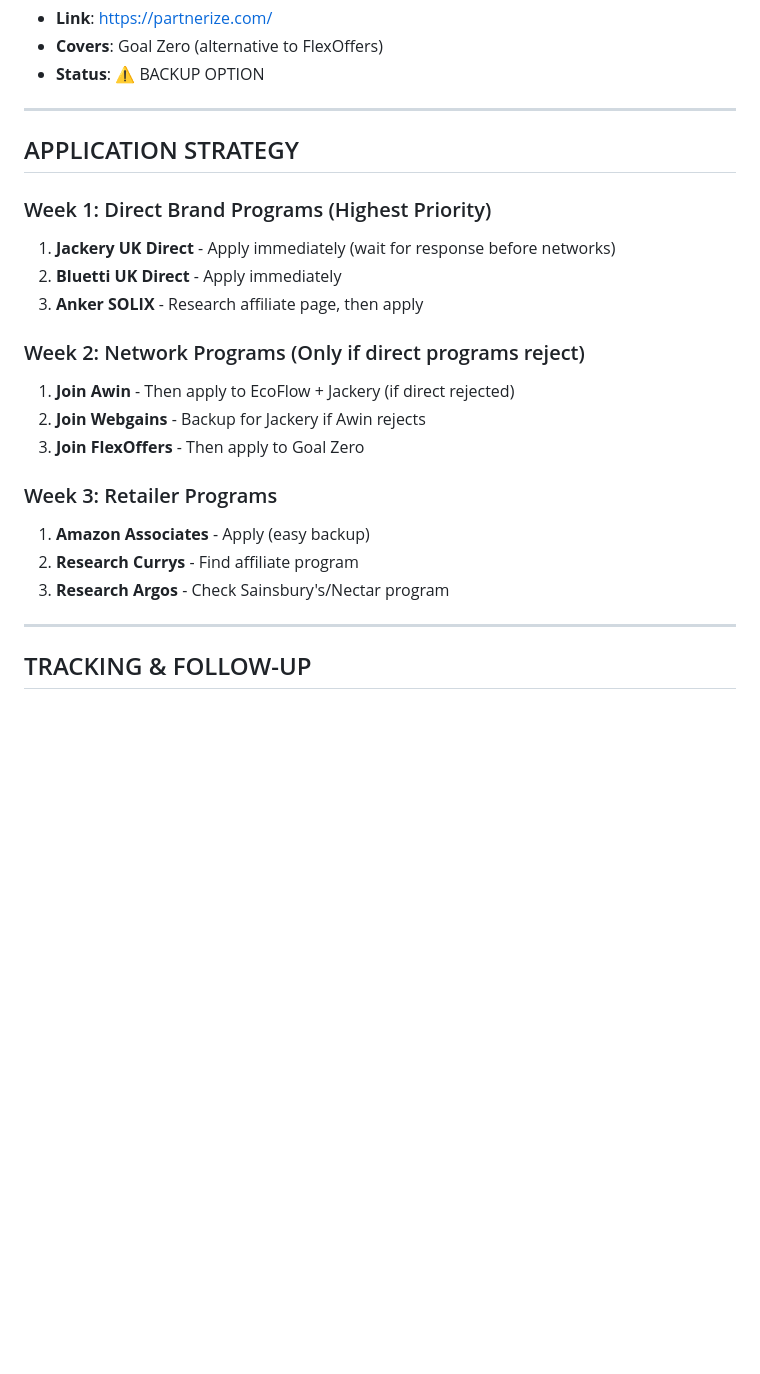
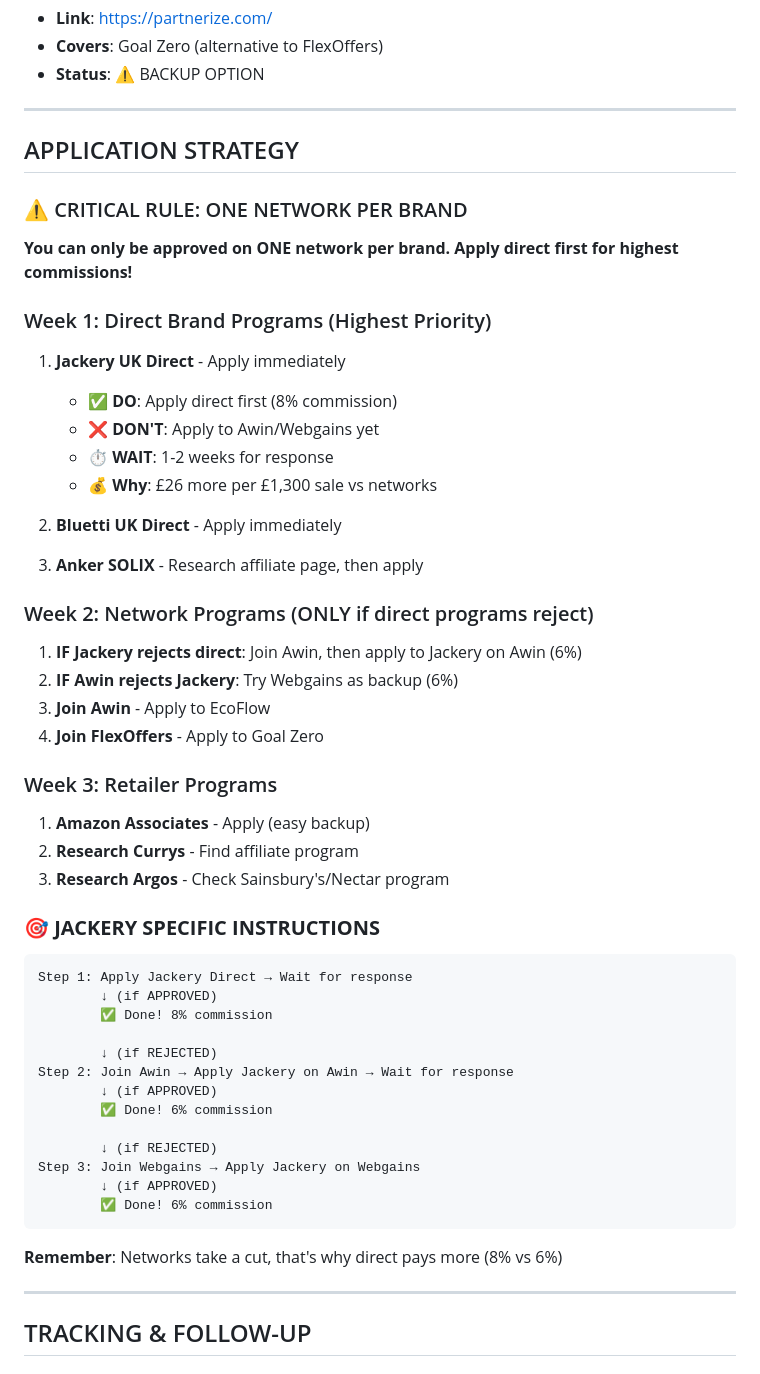
Before and after one commit to nicoboyce/absolute-power, a Markdown page: price-tracker-planning/affiliate-programs-to-join.md, the part around one of its changes. Drawn GitHub-style; blank space fills up the shorter version.

````diff
--- a/price-tracker-planning/affiliate-programs-to-join.md
+++ b/price-tracker-planning/affiliate-programs-to-join.md
@@ -91,20 +91,48 @@
 
 ## APPLICATION STRATEGY
 
+### ⚠️ CRITICAL RULE: ONE NETWORK PER BRAND
+**You can only be approved on ONE network per brand. Apply direct first for highest commissions!**
+
 ### Week 1: Direct Brand Programs (Highest Priority)
-1. **Jackery UK Direct** - Apply immediately (wait for response before networks)
+1. **Jackery UK Direct** - Apply immediately
+   - ✅ **DO**: Apply direct first (8% commission)
+   - ❌ **DON'T**: Apply to Awin/Webgains yet
+   - ⏱️ **WAIT**: 1-2 weeks for response
+   - 💰 **Why**: £26 more per £1,300 sale vs networks
+
 2. **Bluetti UK Direct** - Apply immediately
 3. **Anker SOLIX** - Research affiliate page, then apply
 
-### Week 2: Network Programs (Only if direct programs reject)
-1. **Join Awin** - Then apply to EcoFlow + Jackery (if direct rejected)
-2. **Join Webgains** - Backup for Jackery if Awin rejects
-3. **Join FlexOffers** - Then apply to Goal Zero
+### Week 2: Network Programs (ONLY if direct programs reject)
+1. **IF Jackery rejects direct**: Join Awin, then apply to Jackery on Awin (6%)
+2. **IF Awin rejects Jackery**: Try Webgains as backup (6%)
+3. **Join Awin** - Apply to EcoFlow
+4. **Join FlexOffers** - Apply to Goal Zero
 
 ### Week 3: Retailer Programs
 1. **Amazon Associates** - Apply (easy backup)
 2. **Research Currys** - Find affiliate program
 3. **Research Argos** - Check Sainsbury's/Nectar program
+
+### 🎯 **JACKERY SPECIFIC INSTRUCTIONS**
+```
+Step 1: Apply Jackery Direct → Wait for response
+        ↓ (if APPROVED)
+        ✅ Done! 8% commission
+
+        ↓ (if REJECTED)
+Step 2: Join Awin → Apply Jackery on Awin → Wait for response
+        ↓ (if APPROVED)
+        ✅ Done! 6% commission
+
+        ↓ (if REJECTED)
+Step 3: Join Webgains → Apply Jackery on Webgains
+        ↓ (if APPROVED)
+        ✅ Done! 6% commission
+```
+
+**Remember**: Networks take a cut, that's why direct pays more (8% vs 6%)
 
 ---
 
````
Also changed, not shown: other parts of price-tracker-planning/affiliate-programs-to-join.md (+19 -5 lines).
